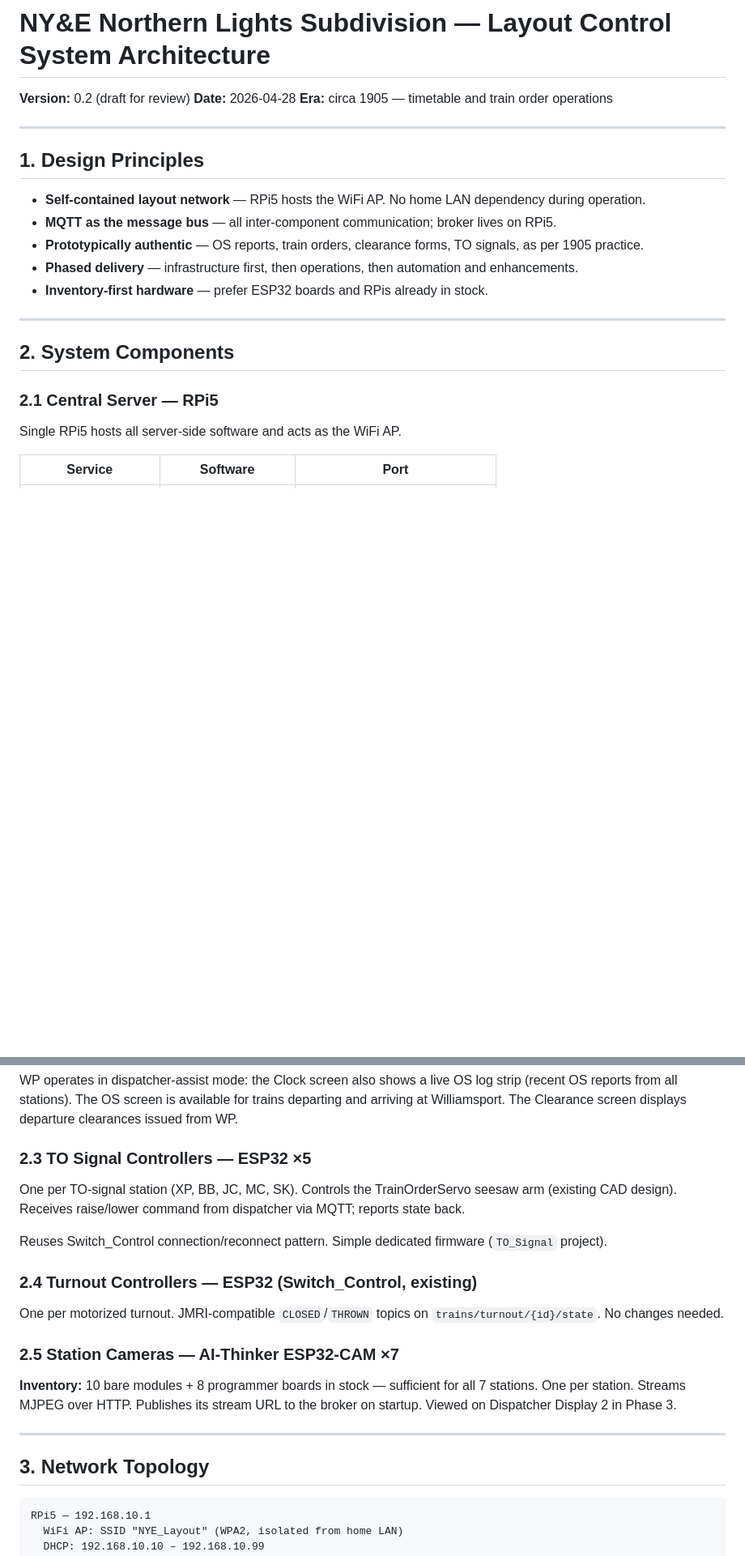
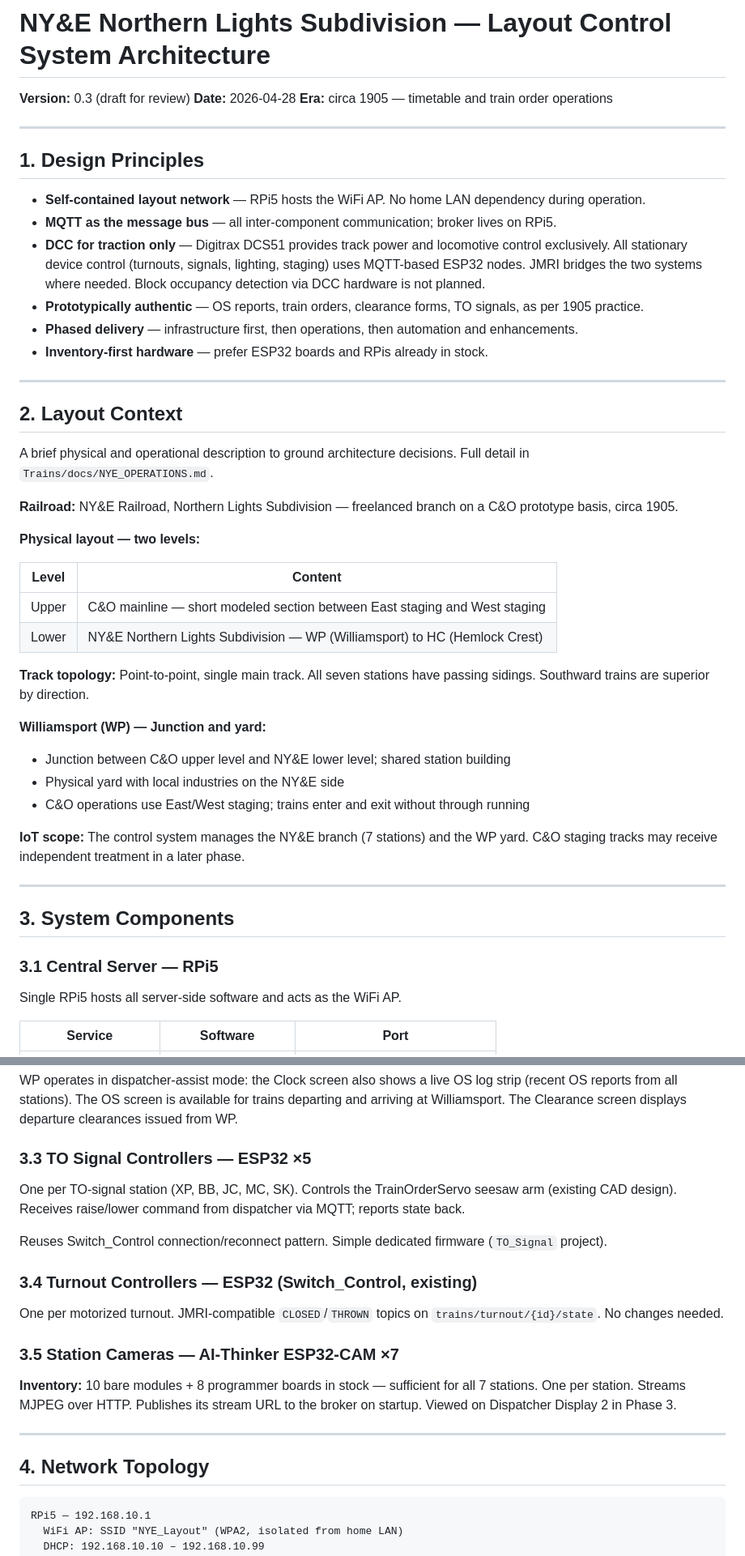
Before and after one commit to adbyrne/IOTtrains, a Markdown page: docs/SYSTEM_ARCHITECTURE.md, 2 parts joined by grey strips. Shown at 81% size. Rendered like a GitHub page; blank space fills up the shorter version.

````diff
--- a/docs/SYSTEM_ARCHITECTURE.md
+++ b/docs/SYSTEM_ARCHITECTURE.md
@@ -1,6 +1,6 @@
 # NY&E Northern Lights Subdivision — Layout Control System Architecture
 
-**Version:** 0.2 (draft for review)
+**Version:** 0.3 (draft for review)
 **Date:** 2026-04-28
 **Era:** circa 1905 — timetable and train order operations
 
@@ -10,15 +10,40 @@
 
 - **Self-contained layout network** — RPi5 hosts the WiFi AP. No home LAN dependency during operation.
 - **MQTT as the message bus** — all inter-component communication; broker lives on RPi5.
+- **DCC for traction only** — Digitrax DCS51 provides track power and locomotive control exclusively. All stationary device control (turnouts, signals, lighting, staging) uses MQTT-based ESP32 nodes. JMRI bridges the two systems where needed. Block occupancy detection via DCC hardware is not planned.
 - **Prototypically authentic** — OS reports, train orders, clearance forms, TO signals, as per 1905 practice.
 - **Phased delivery** — infrastructure first, then operations, then automation and enhancements.
 - **Inventory-first hardware** — prefer ESP32 boards and RPis already in stock.
 
 ---
 
-## 2. System Components
+## 2. Layout Context
 
-### 2.1 Central Server — RPi5
+A brief physical and operational description to ground architecture decisions. Full detail in `Trains/docs/NYE_OPERATIONS.md`.
+
+**Railroad:** NY&E Railroad, Northern Lights Subdivision — freelanced branch on a C&O prototype basis, circa 1905.
+
+**Physical layout — two levels:**
+
+| Level | Content |
+|-------|---------|
+| Upper | C&O mainline — short modeled section between East staging and West staging |
+| Lower | NY&E Northern Lights Subdivision — WP (Williamsport) to HC (Hemlock Crest) |
+
+**Track topology:** Point-to-point, single main track. All seven stations have passing sidings. Southward trains are superior by direction.
+
+**Williamsport (WP) — Junction and yard:**
+- Junction between C&O upper level and NY&E lower level; shared station building
+- Physical yard with local industries on the NY&E side
+- C&O operations use East/West staging; trains enter and exit without through running
+
+**IoT scope:** The control system manages the NY&E branch (7 stations) and the WP yard. C&O staging tracks may receive independent treatment in a later phase.
+
+---
+
+## 3. System Components
+
+### 3.1 Central Server — RPi5
 
 Single RPi5 hosts all server-side software and acts as the WiFi AP.
 
@@ -59,24 +84,24 @@ WP operates in dispatcher-assist mode: the Clock screen also shows a live OS log
 reports from all stations). The OS screen is available for trains departing and arriving at Williamsport.
 The Clearance screen displays departure clearances issued from WP.
 
-### 2.3 TO Signal Controllers — ESP32 ×5
+### 3.3 TO Signal Controllers — ESP32 ×5
 
 One per TO-signal station (XP, BB, JC, MC, SK). Controls the TrainOrderServo seesaw arm (existing CAD design). Receives raise/lower command from dispatcher via MQTT; reports state back.
 
 Reuses Switch_Control connection/reconnect pattern. Simple dedicated firmware (`TO_Signal` project).
 
-### 2.4 Turnout Controllers — ESP32 (Switch_Control, existing)
+### 3.4 Turnout Controllers — ESP32 (Switch_Control, existing)
 
 One per motorized turnout. JMRI-compatible `CLOSED`/`THROWN` topics on `trains/turnout/{id}/state`. No changes needed.
 
-### 2.5 Station Cameras — AI-Thinker ESP32-CAM ×7
+### 3.5 Station Cameras — AI-Thinker ESP32-CAM ×7
 
 **Inventory:** 10 bare modules + 8 programmer boards in stock — sufficient for all 7 stations.
 One per station. Streams MJPEG over HTTP. Publishes its stream URL to the broker on startup. Viewed on Dispatcher Display 2 in Phase 3.
 
 ---
 
-## 3. Network Topology
+## 4. Network Topology
 
 ```
 RPi5 — 192.168.10.1
````
Also changed, not shown: other parts of docs/SYSTEM_ARCHITECTURE.md (+15 -12 lines).
